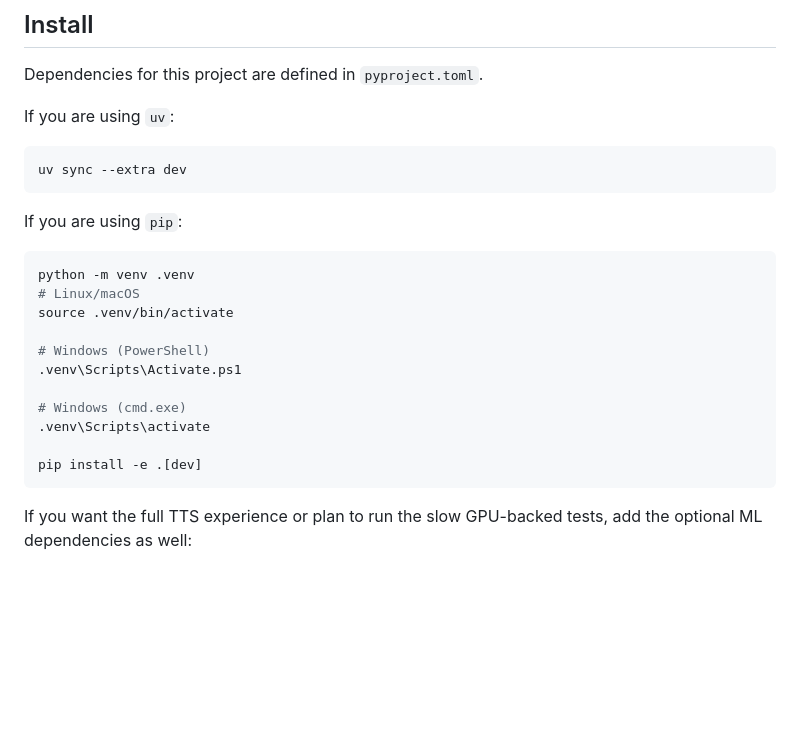
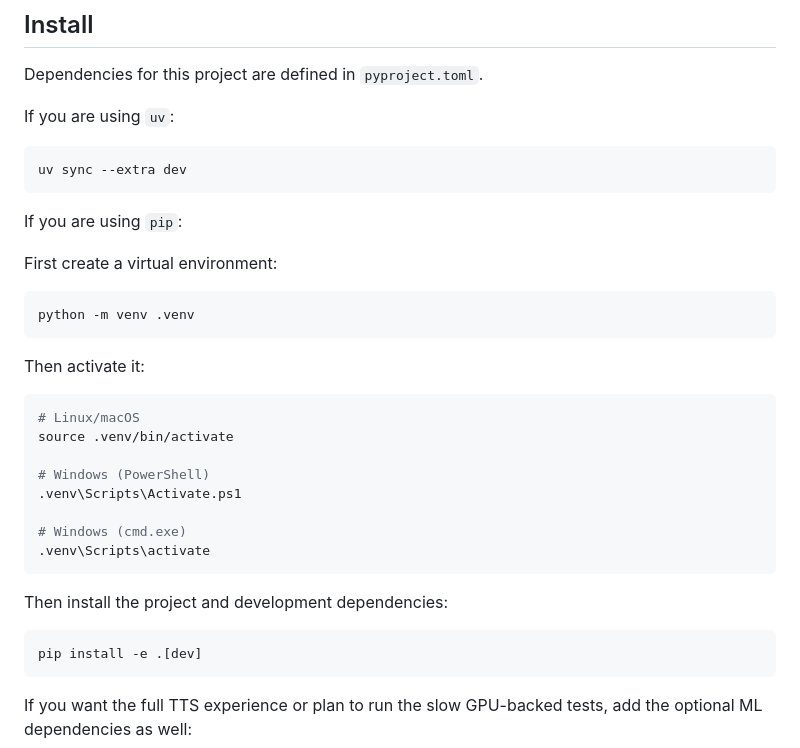
Before and after one commit to Jurph/solar, a Markdown page: README.md, the part around the change. Drawn GitHub-style; blank space fills up the shorter version.

Commit message:
updated install instructions

````diff
--- a/README.md
+++ b/README.md
@@ -72,8 +72,15 @@ uv sync --extra dev
 
 If you are using `pip`:
 
+First create a virtual environment:
+
 ```bash
 python -m venv .venv
+```
+
+Then activate it:
+
+```bash
 # Linux/macOS
 source .venv/bin/activate
 
@@ -82,7 +89,11 @@ source .venv/bin/activate
 
 # Windows (cmd.exe)
 .venv\Scripts\activate
+```
 
+Then install the project and development dependencies:
+
+```bash
 pip install -e .[dev]
 ```
 
````
